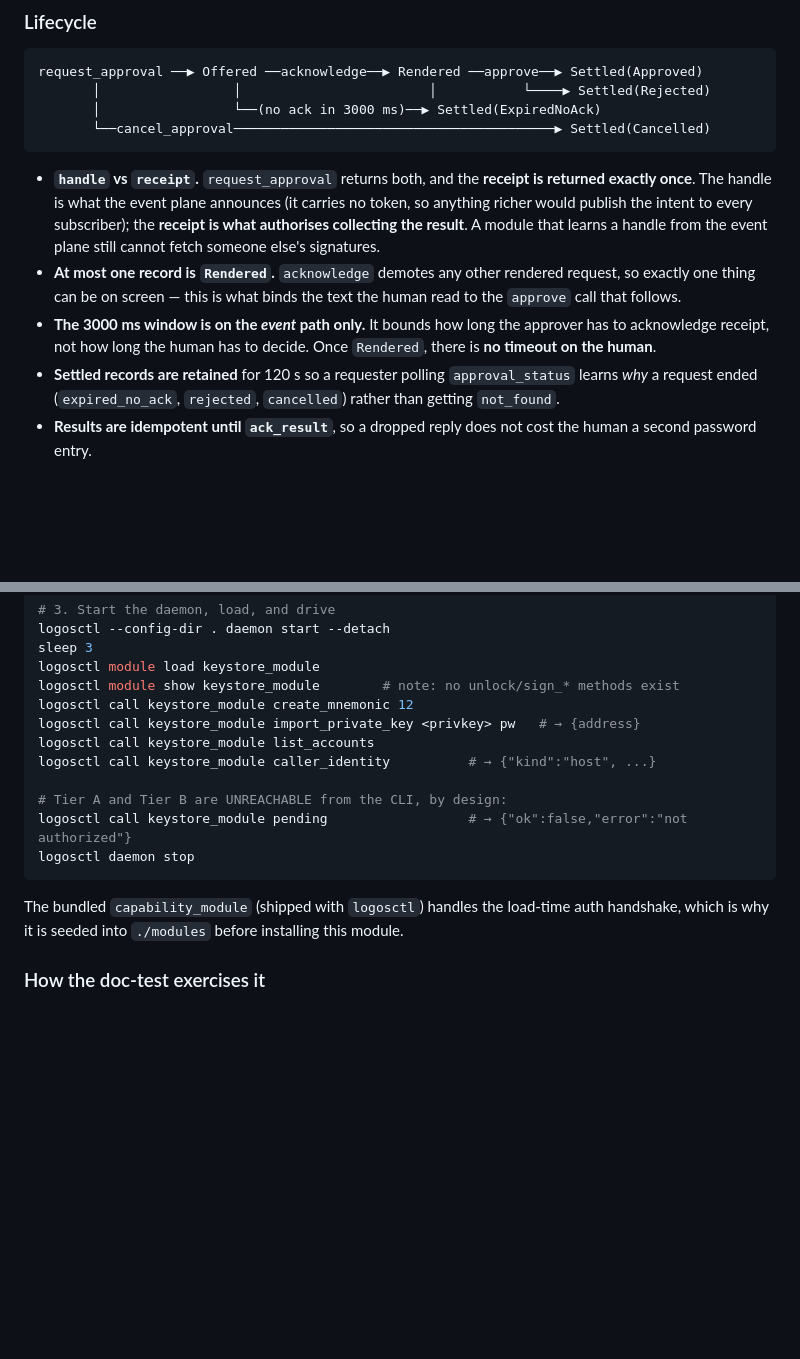
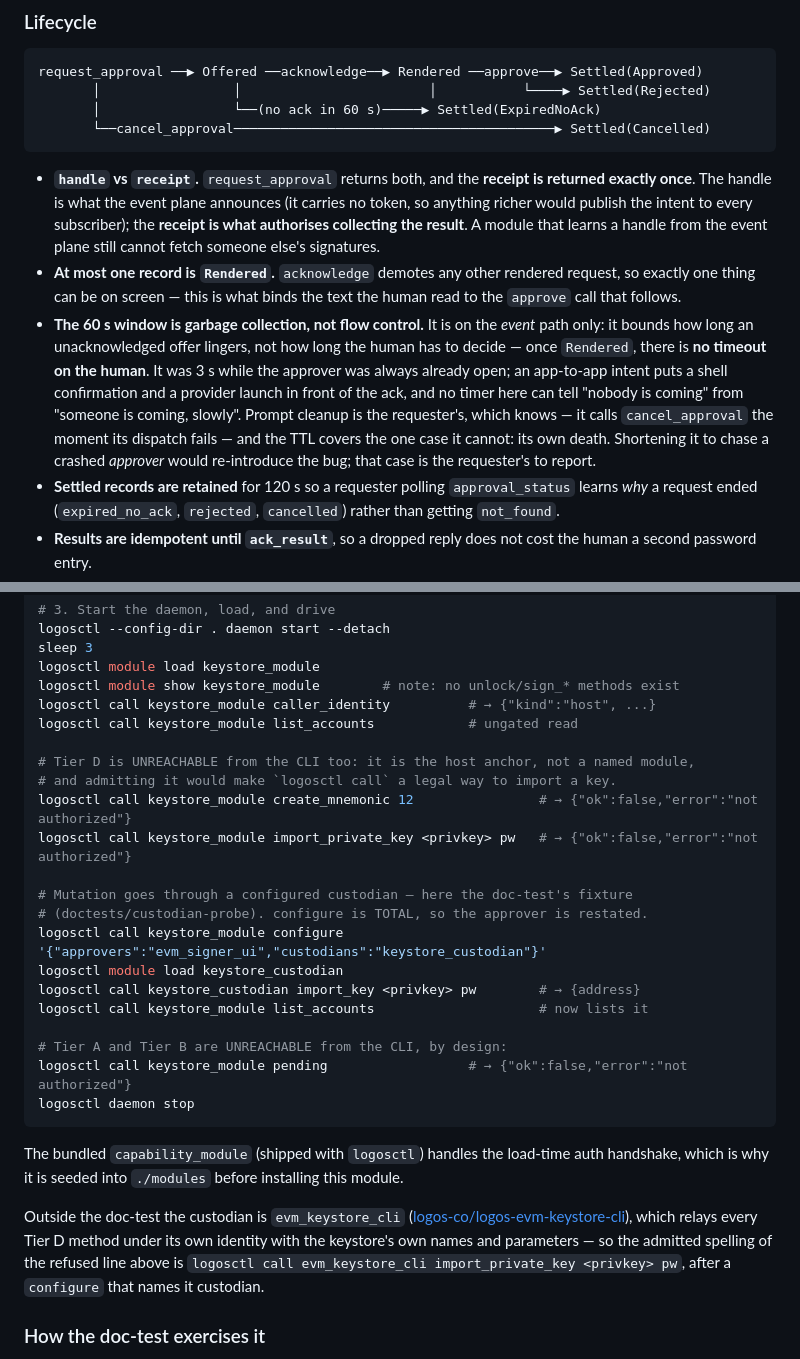
Before and after one commit to logos-co/logos-evm-keystore-module, a Markdown page: docs/specs.md, 2 parts joined by grey strips. Drawn GitHub-style; blank space fills up the shorter version.

Commit message:
docs: the CLI is refused at Tier D; the offer TTL is 60 s
The "Run / drive via logosctl" example showed
`logosctl call keystore_module import_private_key` succeeding, but the
CLI is the host anchor and Tier D refuses it, as the runtime doctest
asserts. Show the refusal, then the admitted path through a configured
custodian: the doctest's `keystore_custodian` fixture in the example,
and `evm_keystore_cli` (logos-co/logos-evm-keystore-cli) in prose.

The Lifecycle diagram still said "(no ack in 3000 ms)"; approval.rs now
has ABANDONED_OFFER_TTL = 60 s. Update the diagram and the bullet below
it with the reasoning from that constant's comment: it is garbage
collection for a dead requester, not flow control, and the requester's
own cancel_approval is the prompt path.

Co-Authored-By: Claude Fable 5.1 <noreply@anthropic.com>

````diff
--- a/docs/specs.md
+++ b/docs/specs.md
@@ -1298,7 +1298,7 @@ than integrity, and they should survive any future change to how identity is del
 ```
 request_approval ──▶ Offered ──acknowledge──▶ Rendered ──approve──▶ Settled(Approved)
        │                 │                        │           └────▶ Settled(Rejected)
-       │                 └──(no ack in 3000 ms)──▶ Settled(ExpiredNoAck)
+       │                 └──(no ack in 60 s)─────▶ Settled(ExpiredNoAck)
        └──cancel_approval─────────────────────────────────────────▶ Settled(Cancelled)
 ```
 
@@ -1310,9 +1310,16 @@ request_approval ──▶ Offered ──acknowledge──▶ Rendered ──app
 * **At most one record is `Rendered`.** `acknowledge` demotes any other rendered
   request, so exactly one thing can be on screen — this is what binds the text the
   human read to the `approve` call that follows.
-* **The 3000 ms window is on the *event* path only.** It bounds how long the
-  approver has to acknowledge receipt, not how long the human has to decide. Once
-  `Rendered`, there is **no timeout on the human**.
+* **The 60 s window is garbage collection, not flow control.** It is on the
+  *event* path only: it bounds how long an unacknowledged offer lingers, not how
+  long the human has to decide — once `Rendered`, there is **no timeout on the
+  human**. It was 3 s while the approver was always already open; an app-to-app
+  intent puts a shell confirmation and a provider launch in front of the ack, and
+  no timer here can tell "nobody is coming" from "someone is coming, slowly".
+  Prompt cleanup is the requester's, which knows — it calls `cancel_approval`
+  the moment its dispatch fails — and the TTL covers the one case it cannot: its
+  own death. Shortening it to chase a crashed *approver* would re-introduce the
+  bug; that case is the requester's to report.
 * **Settled records are retained** for 120 s so a requester polling `approval_status`
   learns *why* a request ended (`expired_no_ack`, `rejected`, `cancelled`) rather
   than getting `not_found`.
@@ -1808,10 +1815,20 @@ logosctl --config-dir . daemon start --detach
 sleep 3
 logosctl module load keystore_module
 logosctl module show keystore_module        # note: no unlock/sign_* methods exist
-logosctl call keystore_module create_mnemonic 12
-logosctl call keystore_module import_private_key <privkey> pw   # → {address}
-logosctl call keystore_module list_accounts
 logosctl call keystore_module caller_identity          # → {"kind":"host", ...}
+logosctl call keystore_module list_accounts            # ungated read
+
+# Tier D is UNREACHABLE from the CLI too: it is the host anchor, not a named module,
+# and admitting it would make `logosctl call` a legal way to import a key.
+logosctl call keystore_module create_mnemonic 12                # → {"ok":false,"error":"not authorized"}
+logosctl call keystore_module import_private_key <privkey> pw   # → {"ok":false,"error":"not authorized"}
+
+# Mutation goes through a configured custodian — here the doc-test's fixture
+# (doctests/custodian-probe). configure is TOTAL, so the approver is restated.
+logosctl call keystore_module configure '{"approvers":"evm_signer_ui","custodians":"keystore_custodian"}'
+logosctl module load keystore_custodian
+logosctl call keystore_custodian import_key <privkey> pw        # → {address}
+logosctl call keystore_module list_accounts                     # now lists it
 
 # Tier A and Tier B are UNREACHABLE from the CLI, by design:
 logosctl call keystore_module pending                  # → {"ok":false,"error":"not authorized"}
@@ -1821,6 +1838,13 @@ logosctl daemon stop
 The bundled `capability_module` (shipped with `logosctl`) handles the load-time
 auth handshake, which is why it is seeded into `./modules` before installing this
 module.
+
+Outside the doc-test the custodian is `evm_keystore_cli`
+([logos-co/logos-evm-keystore-cli](https://github.com/logos-co/logos-evm-keystore-cli)),
+which relays every Tier D method under its own identity with the keystore's own
+names and parameters — so the admitted spelling of the refused line above is
+`logosctl call evm_keystore_cli import_private_key <privkey> pw`, after a
+`configure` that names it custodian.
 
 ### How the doc-test exercises it
 
````
